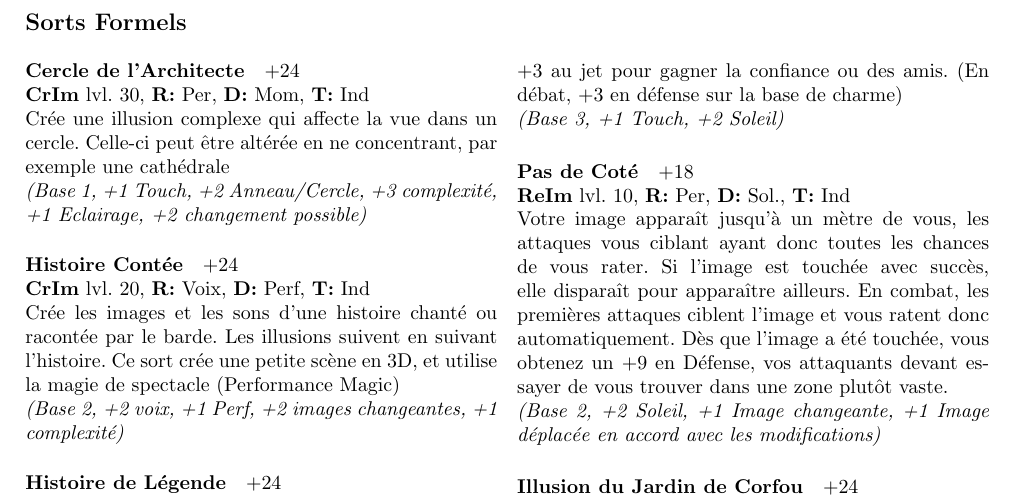
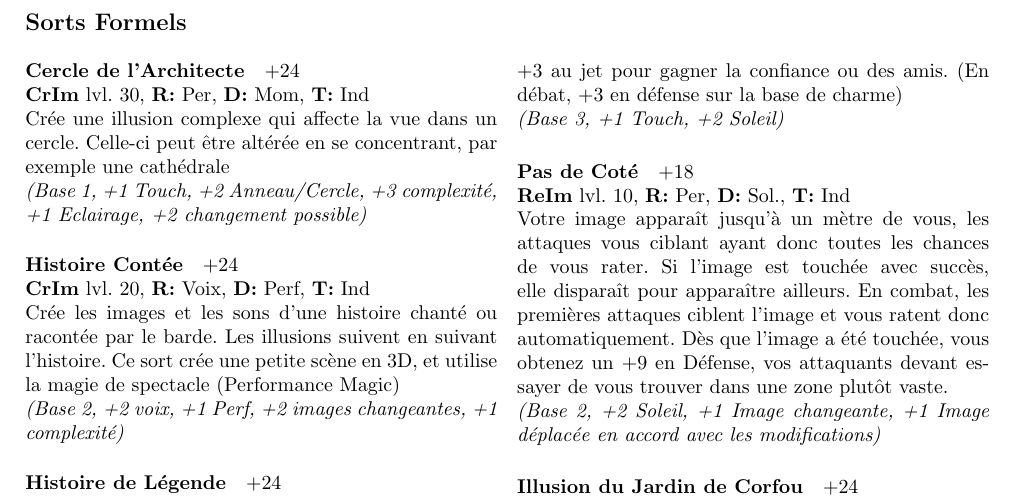
Before and after one commit to GuillaumeDIDIER/Ars-Magica-Characters, a LaTeX document (SilvaSolognae/AlexandreJerbiton.tex): part of page 6 of 10, cut so that both start at the same text. Compiled offline with pdfLaTeX.

Commit message:
Fix typos

```diff
--- a/SilvaSolognae/AlexandreJerbiton.tex
+++ b/SilvaSolognae/AlexandreJerbiton.tex
@@ -9,7 +9,7 @@
 \intelligence{+2}{+3}{}
 \perception{+2}{+3}{}
 \presence{+2}{+3}{}
-\communication{+3}{6}{}
+\communication{+3}{+6}{}
 \strength{-3}{-6}{}
 \stamina{+2}{+3}{}
 \dexterity{+1}{+1}{}
@@ -143,7 +143,7 @@ Costume de Noble Grec
 }
 
 \spells{
-\spell{Cercle de l'Architecte}{CrIm}{30}{\RDT{Per}{Mom}{Ind}}{24}{}{Crée une illusion complexe qui affecte la vue dans un cercle. Celle-ci peut être altérée en ne concentrant, par exemple une cathédrale}{Base 1, +1 Touch, +2 Anneau/Cercle, +3 complexité, +1 Eclairage, +2 changement possible}
+\spell{Cercle de l'Architecte}{CrIm}{30}{\RDT{Per}{Mom}{Ind}}{24}{}{Crée une illusion complexe qui affecte la vue dans un cercle. Celle-ci peut être altérée en se concentrant, par exemple une cathédrale}{Base 1, +1 Touch, +2 Anneau/Cercle, +3 complexité, +1 Eclairage, +2 changement possible}
 \spell{Histoire Contée}{CrIm}{20}{\RDT{Voix}{Perf}{Ind}}{24}{}{Crée les images et les sons d'une histoire chanté ou racontée par le barde. Les illusions suivent en suivant l'histoire. Ce sort crée une petite scène en 3D, et utilise la magie de spectacle (Performance Magic)}{Base 2, +2 voix, +1 Perf, +2 images changeantes, +1 complexité}
 \spell{Histoire de Légende}{CrIm}{35}{\RDT{Voix}{Perf}{Groupe}}{24}{}{Comme Histoire Contée, mais jusqu'à 100 personnes, etc...}{Base 2, +2 voix, +1 perf, +2 groupe, +1 taille, +2 changing image, +1 intricacy}
 \spell{Saveur des Herbes et des Épices}{MuIm}{5}{\RDT{Touch.}{Sol.}{Ind}}{18}{}{Un plat ou une boisson prend le goût que vous  desirez}{Base 2, +1 Touch., +2 Soleil}
```
Also changed, not shown: SilvaSolognae/AlexandreJerbiton.pdf.
